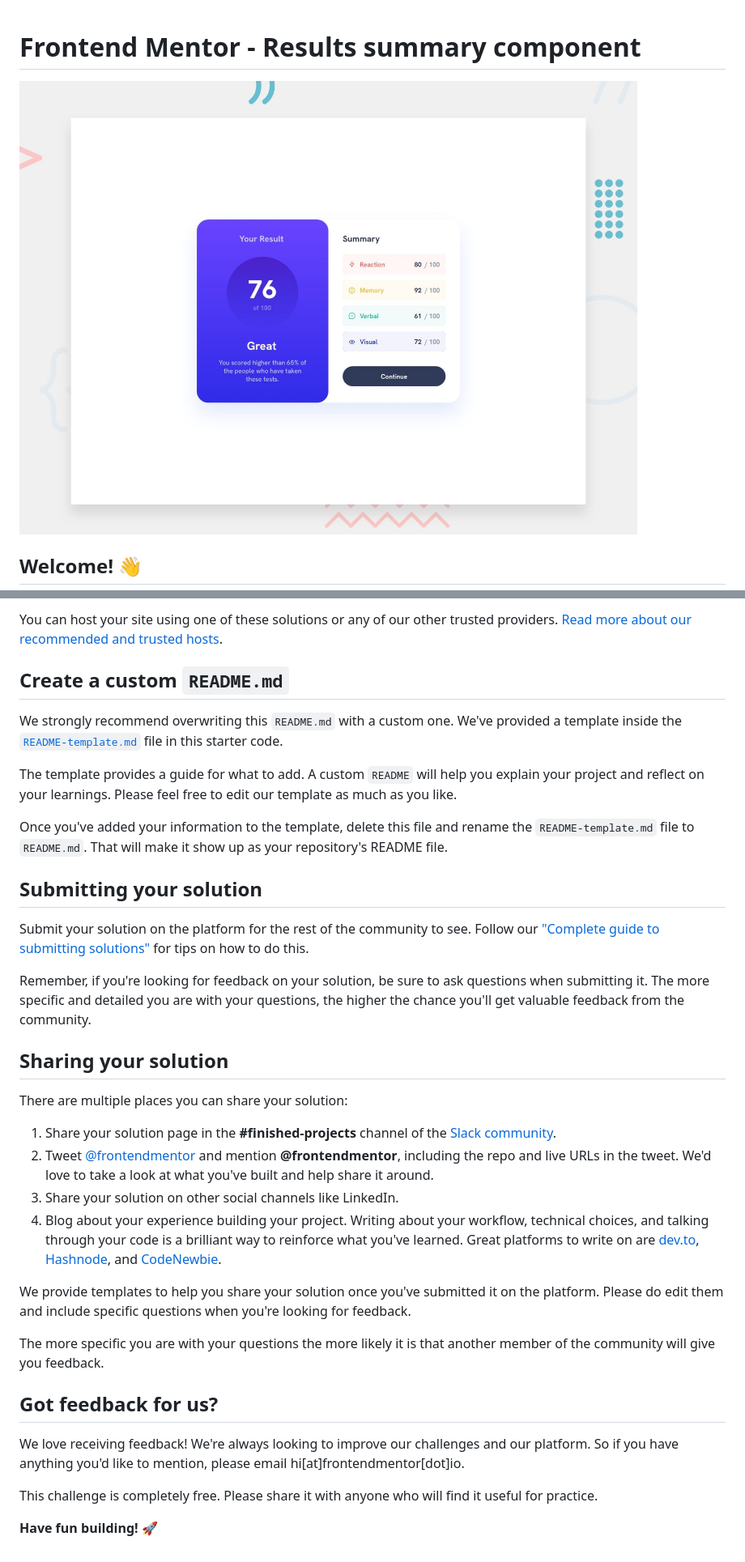
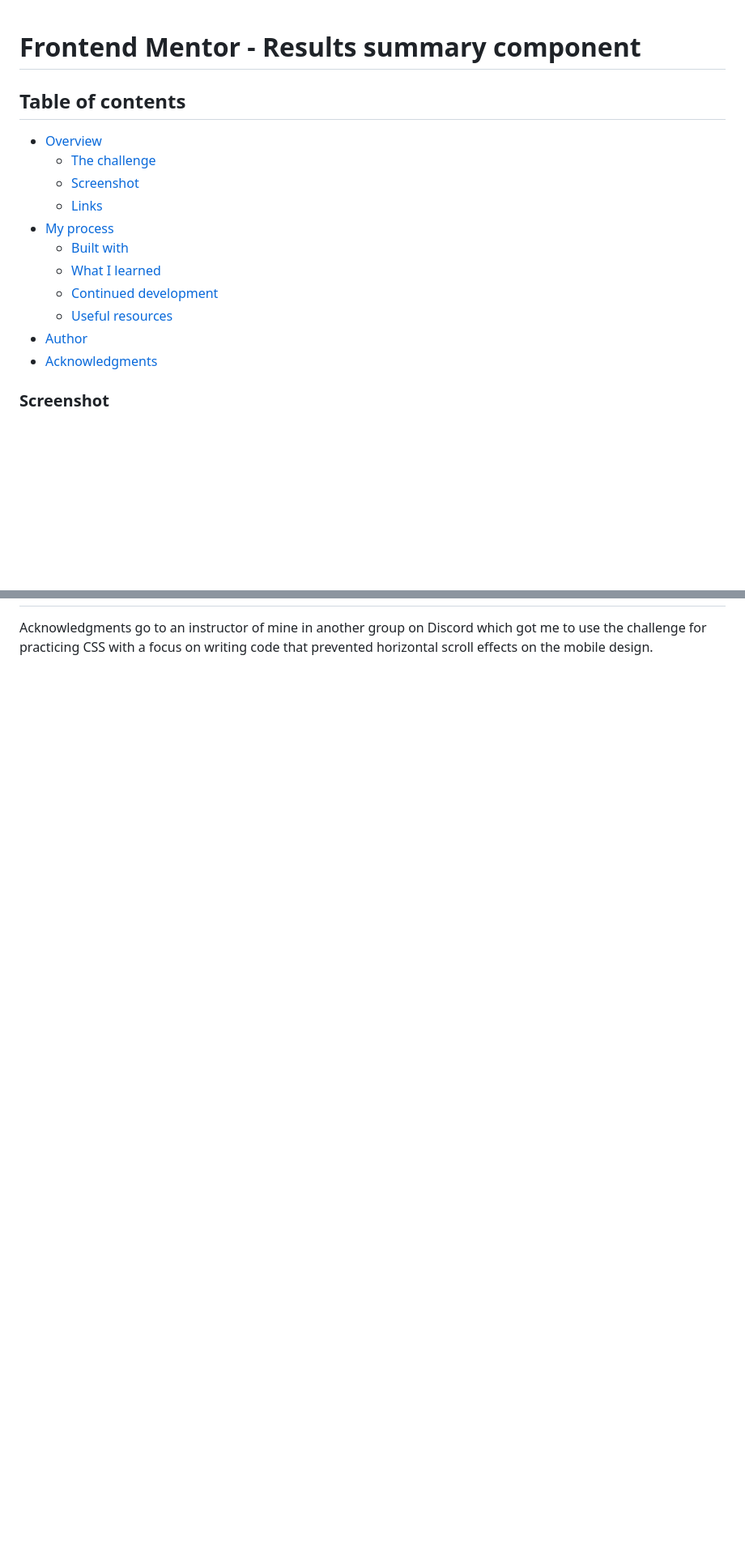
Before and after one commit to EAguayodev/Results-Summary-Component, a Markdown page: README.md, 2 parts joined by grey strips. Shown: that part at 81% size. GitHub-like rendering; blank space fills up the shorter version.

```diff
--- a/README.md
+++ b/README.md
@@ -1,6 +1,17 @@
 # Frontend Mentor - Results summary component
+## Table of contents
 
-![Design preview for the Results summary component coding challenge](./design/desktop-preview.jpg)
+- [Overview](#overview)
+  - [The challenge](#results-summary-component)
+  - [Screenshot](#screenshot)
+  - [Links](#links)
+- [My process](#my-process)
+  - [Built with](#built-with)
+  - [What I learned](#what-i-learned)
+  - [Continued development](#continued-development)
+  - [Useful resources](#useful-resources)
+- [Author](#author)
+- [Acknowledgments](#acknowledgments)
 
-## Welcome! 👋
+### Screenshot
 
@@ -62,36 +67 @@ As mentioned above, there are many ways to host your project for free. Our recom
-You can host your site using one of these solutions or any of our other trusted providers. [Read more about our recommended and trusted hosts](https://medium.com/frontend-mentor/frontend-mentor-trusted-hosting-providers-bf000dfebe).
-
-## Create a custom `README.md`
-
-We strongly recommend overwriting this `README.md` with a custom one. We've provided a template inside the [`README-template.md`](./README-template.md) file in this starter code.
-
-The template provides a guide for what to add. A custom `README` will help you explain your project and reflect on your learnings. Please feel free to edit our template as much as you like.
-
-Once you've added your information to the template, delete this file and rename the `README-template.md` file to `README.md`. That will make it show up as your repository's README file.
-
-## Submitting your solution
-
-Submit your solution on the platform for the rest of the community to see. Follow our ["Complete guide to submitting solutions"](https://medium.com/frontend-mentor/a-complete-guide-to-submitting-solutions-on-frontend-mentor-ac6384162248) for tips on how to do this.
-
-Remember, if you're looking for feedback on your solution, be sure to ask questions when submitting it. The more specific and detailed you are with your questions, the higher the chance you'll get valuable feedback from the community.
-
-## Sharing your solution
-
-There are multiple places you can share your solution:
-
-1. Share your solution page in the **#finished-projects** channel of the [Slack community](https://www.frontendmentor.io/slack).
-2. Tweet [@frontendmentor](https://twitter.com/frontendmentor) and mention **@frontendmentor**, including the repo and live URLs in the tweet. We'd love to take a look at what you've built and help share it around.
-3. Share your solution on other social channels like LinkedIn.
-4. Blog about your experience building your project. Writing about your workflow, technical choices, and talking through your code is a brilliant way to reinforce what you've learned. Great platforms to write on are [dev.to](https://dev.to/), [Hashnode](https://hashnode.com/), and [CodeNewbie](https://community.codenewbie.org/).
-
-We provide templates to help you share your solution once you've submitted it on the platform. Please do edit them and include specific questions when you're looking for feedback.
-
-The more specific you are with your questions the more likely it is that another member of the community will give you feedback.
-
-## Got feedback for us?
-
-We love receiving feedback! We're always looking to improve our challenges and our platform. So if you have anything you'd like to mention, please email hi[at]frontendmentor[dot]io.
-
-This challenge is completely free. Please share it with anyone who will find it useful for practice.
-
-**Have fun building!** 🚀
+Acknowledgments go to an instructor of mine in another group on Discord which got me to use the challenge for practicing CSS with a focus on writing code that prevented horizontal scroll effects on the mobile design.
```
Also changed, not shown: other parts of README.md (+30 -36 lines).
